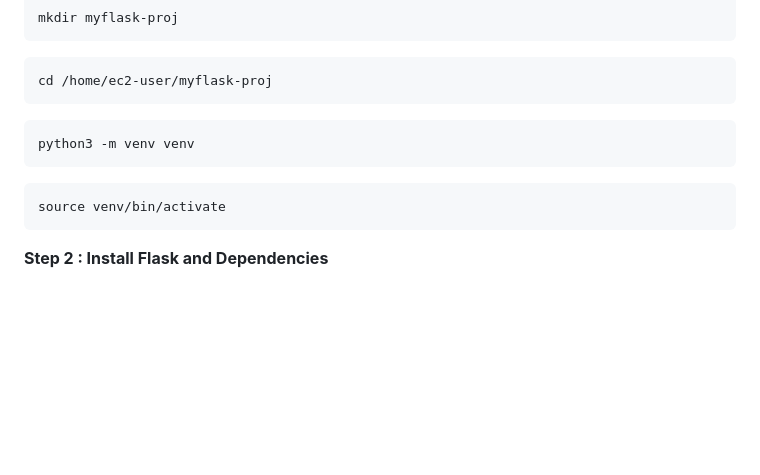
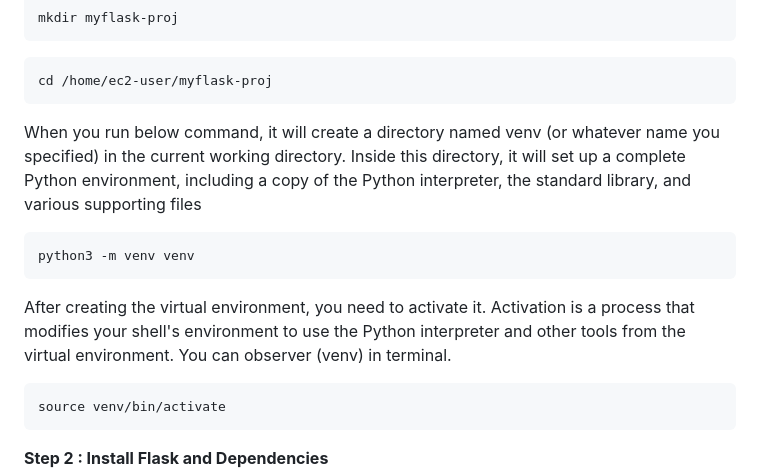
Before and after one commit to avizway1/flask-installation, a Markdown page: README.md, the part around the change. Rendered like a GitHub page; blank space fills up the shorter version.

````diff
--- a/README.md
+++ b/README.md
@@ -28,9 +28,12 @@ mkdir myflask-proj
 cd /home/ec2-user/myflask-proj
 ```
 
+When you run below command, it will create a directory named venv (or whatever name you specified) in the current working directory. Inside this directory, it will set up a complete Python environment, including a copy of the Python interpreter, the standard library, and various supporting files
+
 ```bash
 python3 -m venv venv
 ```
+After creating the virtual environment, you need to activate it. Activation is a process that modifies your shell's environment to use the Python interpreter and other tools from the virtual environment. You can observer (venv) in terminal.
 
 ```bash
 source venv/bin/activate
````
